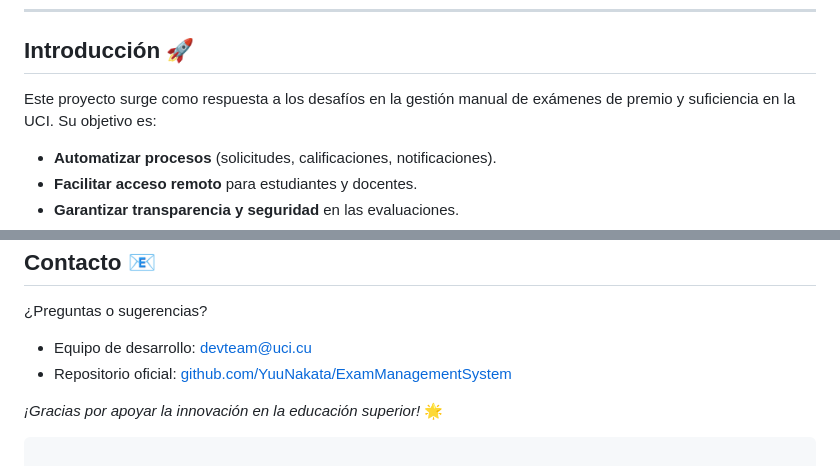
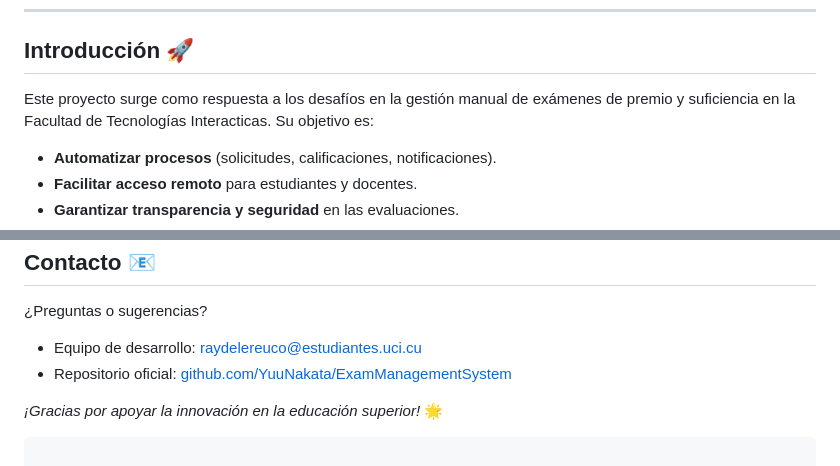
Before and after one commit to YuuNakata/ExamManagementSystem, a Markdown page: README.md, 2 parts joined by grey strips. Drawn GitHub-style.

Commit message:
Fixing especifications

```diff
--- a/README.md
+++ b/README.md
@@ -21,7 +21,7 @@ Optimiza procesos administrativos, garantiza transparencia y mejora la experienc
 ---
 
 ## Introducción 🚀
-Este proyecto surge como respuesta a los desafíos en la gestión manual de exámenes de premio y suficiencia en la UCI. Su objetivo es:
+Este proyecto surge como respuesta a los desafíos en la gestión manual de exámenes de premio y suficiencia en la Facultad de Tecnologías Interacticas. Su objetivo es:
 - **Automatizar procesos** (solicitudes, calificaciones, notificaciones).
 - **Facilitar acceso remoto** para estudiantes y docentes.
 - **Garantizar transparencia y seguridad** en las evaluaciones.
@@ -98,7 +98,7 @@ Este proyecto está bajo la licencia [MIT](LICENSE).
 
 ## Contacto 📧
 ¿Preguntas o sugerencias?
-- Equipo de desarrollo: devteam@uci.cu
+- Equipo de desarrollo: raydelereuco@estudiantes.uci.cu
 - Repositorio oficial: [github.com/YuuNakata/ExamManagementSystem](https://github.com/YuuNakata/ExamManagementSystem)
 
 *¡Gracias por apoyar la innovación en la educación superior!* 🌟
```
